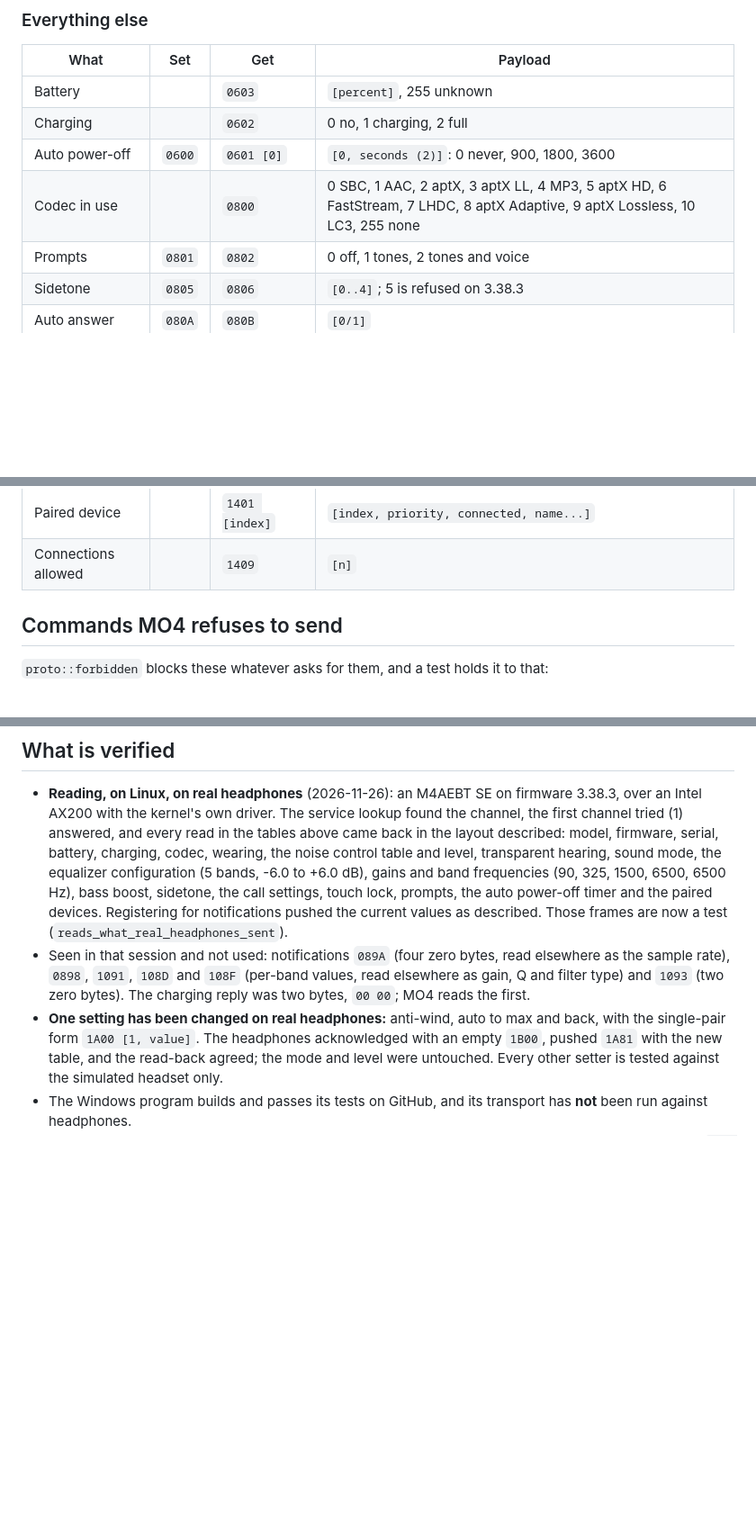
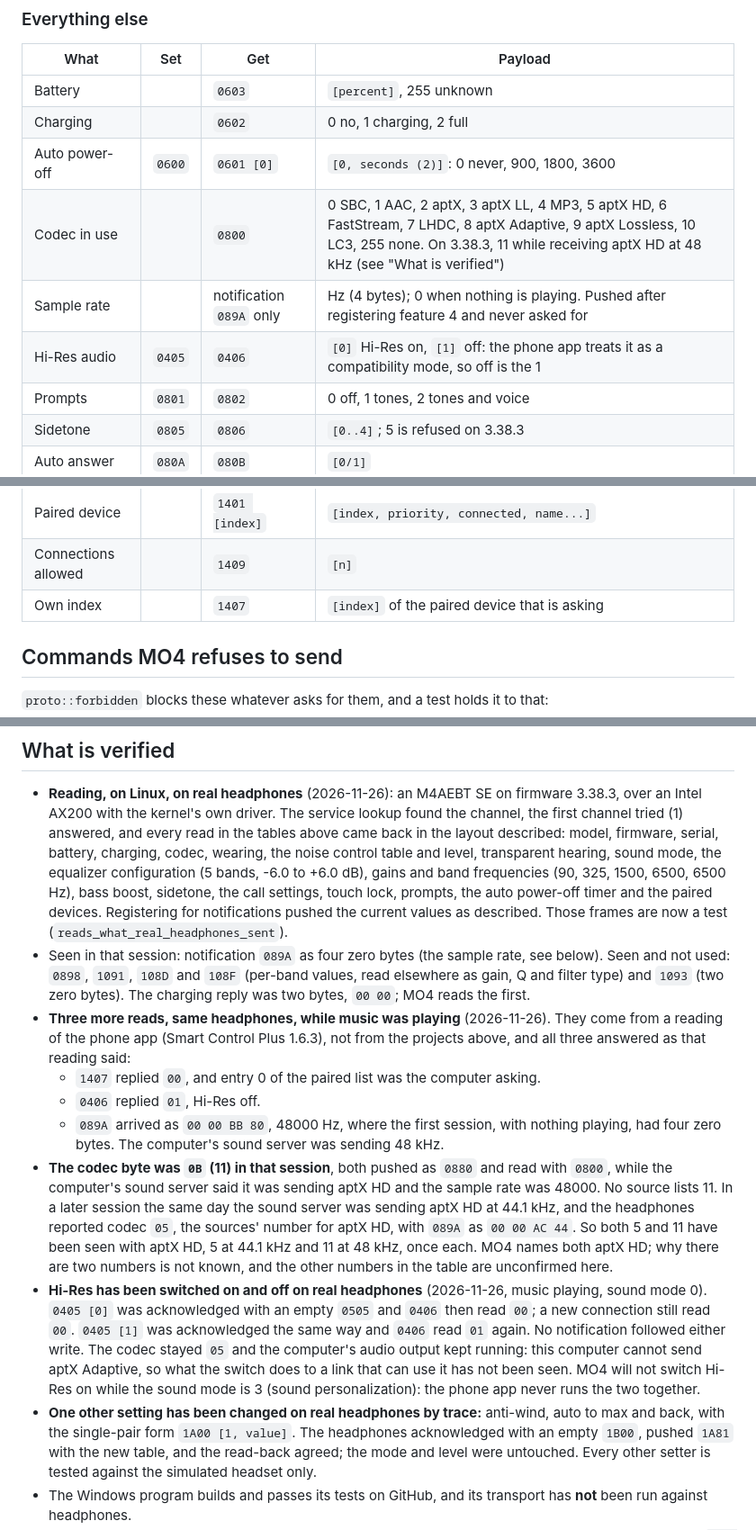
Before and after one commit to innerpulsenet/mo4, a Markdown page: docs/PROTOCOL.md, 3 parts joined by grey strips. Shown at 90% size. GitHub-like rendering; blank space fills up the shorter version.

```diff
--- a/docs/PROTOCOL.md
+++ b/docs/PROTOCOL.md
@@ -322,7 +322,9 @@ and leaves those command words alone on such firmware.
 | Battery | | `0603` | `[percent]`, 255 unknown |
 | Charging | | `0602` | 0 no, 1 charging, 2 full |
 | Auto power-off | `0600` | `0601 [0]` | `[0, seconds (2)]`: 0 never, 900, 1800, 3600 |
-| Codec in use | | `0800` | 0 SBC, 1 AAC, 2 aptX, 3 aptX LL, 4 MP3, 5 aptX HD, 6 FastStream, 7 LHDC, 8 aptX Adaptive, 9 aptX Lossless, 10 LC3, 255 none |
+| Codec in use | | `0800` | 0 SBC, 1 AAC, 2 aptX, 3 aptX LL, 4 MP3, 5 aptX HD, 6 FastStream, 7 LHDC, 8 aptX Adaptive, 9 aptX Lossless, 10 LC3, 255 none. On 3.38.3, 11 while receiving aptX HD at 48 kHz (see "What is verified") |
+| Sample rate | | notification `089A` only | Hz (4 bytes); 0 when nothing is playing. Pushed after registering feature 4 and never asked for |
+| Hi-Res audio | `0405` | `0406` | `[0]` Hi-Res on, `[1]` off: the phone app treats it as a compatibility mode, so off is the 1 |
 | Prompts | `0801` | `0802` | 0 off, 1 tones, 2 tones and voice |
 | Sidetone | `0805` | `0806` | `[0..4]`; 5 is refused on 3.38.3 |
 | Auto answer | `080A` | `080B` | `[0/1]` |
@@ -337,6 +339,7 @@ and leaves those command words alone on such firmware.
 | Paired devices | | `1400` | count (2 bytes) |
 | Paired device | | `1401 [index]` | `[index, priority, connected, name...]` |
 | Connections allowed | | `1409` | `[n]` |
+| Own index | | `1407` | `[index]` of the paired device that is asking |
 
 ## Commands MO4 refuses to send
 
@@ -362,12 +365,36 @@ and leaves those command words alone on such firmware.
   settings, touch lock, prompts, the auto power-off timer and the paired devices.
   Registering for notifications pushed the current values as described. Those frames
   are now a test (`reads_what_real_headphones_sent`).
-- Seen in that session and not used: notifications `089A` (four zero bytes, read
-  elsewhere as the sample rate), `0898`, `1091`, `108D` and `108F` (per-band values,
+- Seen in that session: notification `089A` as four zero bytes (the sample rate, see
+  below). Seen and not used: `0898`, `1091`, `108D` and `108F` (per-band values,
   read elsewhere as gain, Q and filter type) and `1093` (two zero bytes). The charging
   reply was two bytes, `00 00`; MO4 reads the first.
-- **One setting has been changed on real headphones:** anti-wind, auto to max and
-  back, with the single-pair form `1A00 [1, value]`. The headphones acknowledged with
+- **Three more reads, same headphones, while music was playing** (2026-11-26). They
+  come from a reading of the phone app (Smart Control Plus 1.6.3), not from the
+  projects above, and all three answered as that reading said:
+  - `1407` replied `00`, and entry 0 of the paired list was the computer asking.
+  - `0406` replied `01`, Hi-Res off.
+  - `089A` arrived as `00 00 BB 80`, 48000 Hz, where the first session, with nothing
+    playing, had four zero bytes. The computer's sound server was sending 48 kHz.
+- **The codec byte was `0B` (11) in that session**, both pushed as `0880` and read with
+  `0800`, while the computer's sound server said it was sending aptX HD and the
+  sample rate was 48000. No source lists 11. In a later session the same day the
+  sound server was sending aptX HD at 44.1 kHz, and the headphones reported codec
+  `05`, the sources' number for aptX HD, with `089A` as `00 00 AC 44`. So both 5 and
+  11 have been seen with aptX HD, 5 at 44.1 kHz and 11 at 48 kHz, once each. MO4
+  names both aptX HD; why there are two numbers is not known, and the other numbers
+  in the table are unconfirmed here.
+- **Hi-Res has been switched on and off on real headphones** (2026-11-26, music
+  playing, sound mode 0). `0405 [0]` was acknowledged with an empty `0505` and `0406`
+  then read `00`; a new connection still read `00`. `0405 [1]` was acknowledged the
+  same way and `0406` read `01` again. No notification followed either write. The
+  codec stayed `05` and the computer's audio output kept running: this computer
+  cannot send aptX Adaptive, so what the switch does to a link that can use it has
+  not been seen. MO4 will not switch Hi-Res on while the sound mode is 3 (sound
+  personalization): the phone app never runs the two together.
+- **One other setting has been changed on real headphones by trace:** anti-wind,
+  auto to max and back, with the single-pair form `1A00 [1, value]`. The headphones
+  acknowledged with
   an empty `1B00`, pushed `1A81` with the new table, and the read-back agreed; the
   mode and level were untouched. Every other setter is tested against the simulated
   headset only.
```
Also changed, not shown: README.md (+9 -4 lines), docs/detail-history.png, docs/detail-noise-dial.png, docs/screenshot-adaptive.png, docs/screenshot-not-connected.png, docs/screenshot.png, 9 other files.
